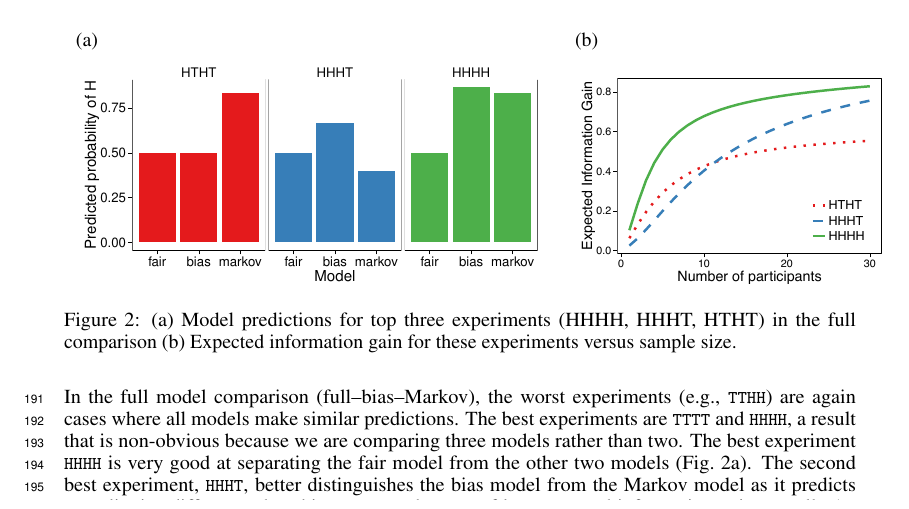
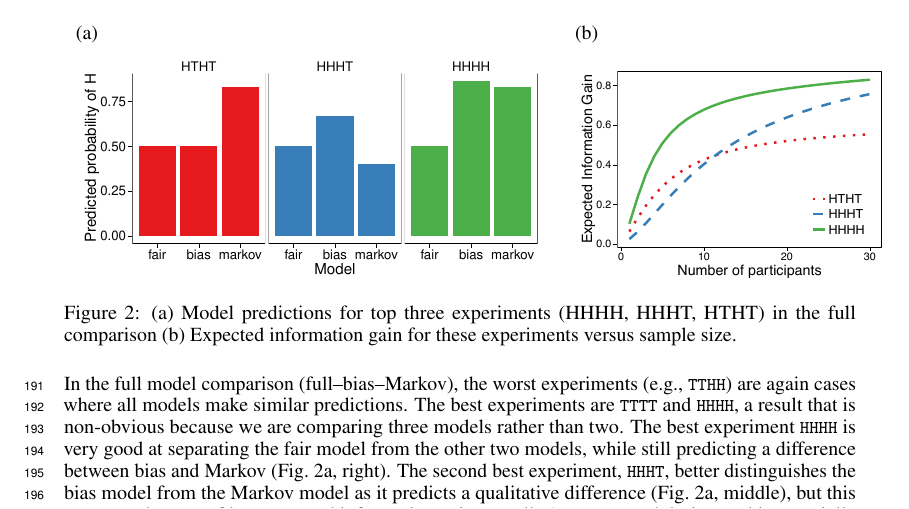
Before and after one commit to mhtess/oed, a LaTeX paper (writing/nips2016/oed_nips_2016.tex): part of page 5 of 9, cut so that both start at the same text. Compiled offline with pdfLaTeX.

Commit message:
tweaks to randomness

```diff
--- a/writing/nips2016/oed_nips_2016.tex
+++ b/writing/nips2016/oed_nips_2016.tex
@@ -380,8 +380,8 @@ This makes sense---the bias model learns a 0.5 probability of heads and so assig
 
 In the full model comparison (full--bias--Markov), the worst experiments (e.g., \lstinline{TTHH}) are again cases where all models make similar predictions.
 The best experiments are \lstinline{TTTT} and \lstinline{HHHH}, a result that is non-obvious because we are comparing three models rather than two.
-The best experiment \lstinline{HHHH} is very good at separating the fair model from the other two models (Fig.~\ref{fig:coin_preds}a).
-The second best experiment, \lstinline{HHHT}, better distinguishes the bias model from the Markov model as it predicts a qualitative difference, but this comes at the cost of less expected information gain overall.
+The best experiment \lstinline{HHHH} is very good at separating the fair model from the other two models, while still predicting a difference between bias and Markov (Fig.~\ref{fig:coin_preds}a, right).
+The second best experiment, \lstinline{HHHT}, better distinguishes the bias model from the Markov model as it predicts a qualitative difference (Fig.~\ref{fig:coin_preds}a, middle), but this comes at the cost of less expected information gain overall.
 An automated design tool is especially useful in these settings, where human intuition would likely favor the qualitative over the quantitative difference.
 
 Finally, expected information gain of an experiment varies as a function of sample size (Fig.~\ref{fig:coin_preds}b).
```
Also changed, not shown: writing/nips2016/oed_nips_2016.tex (4 more changed lines).
